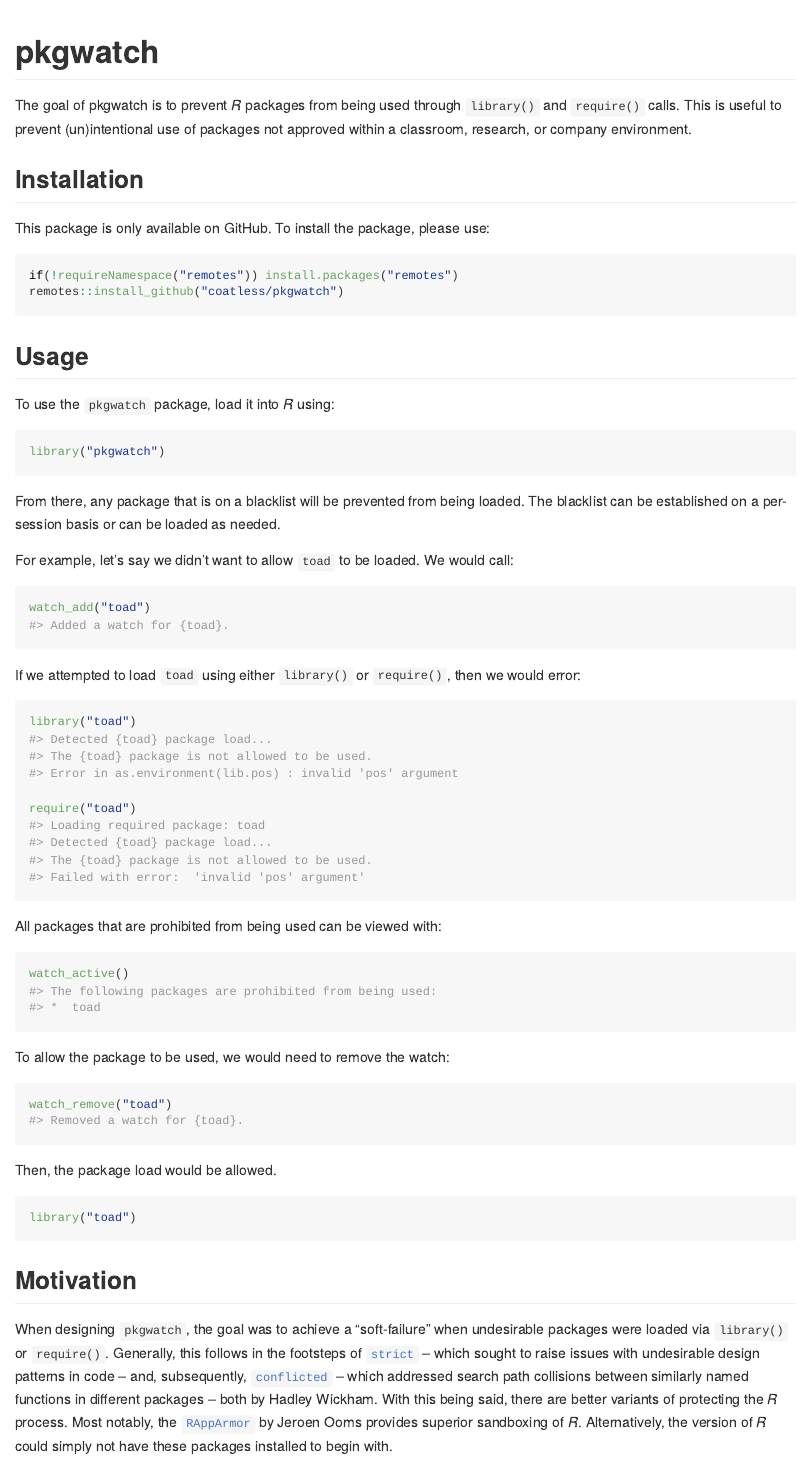
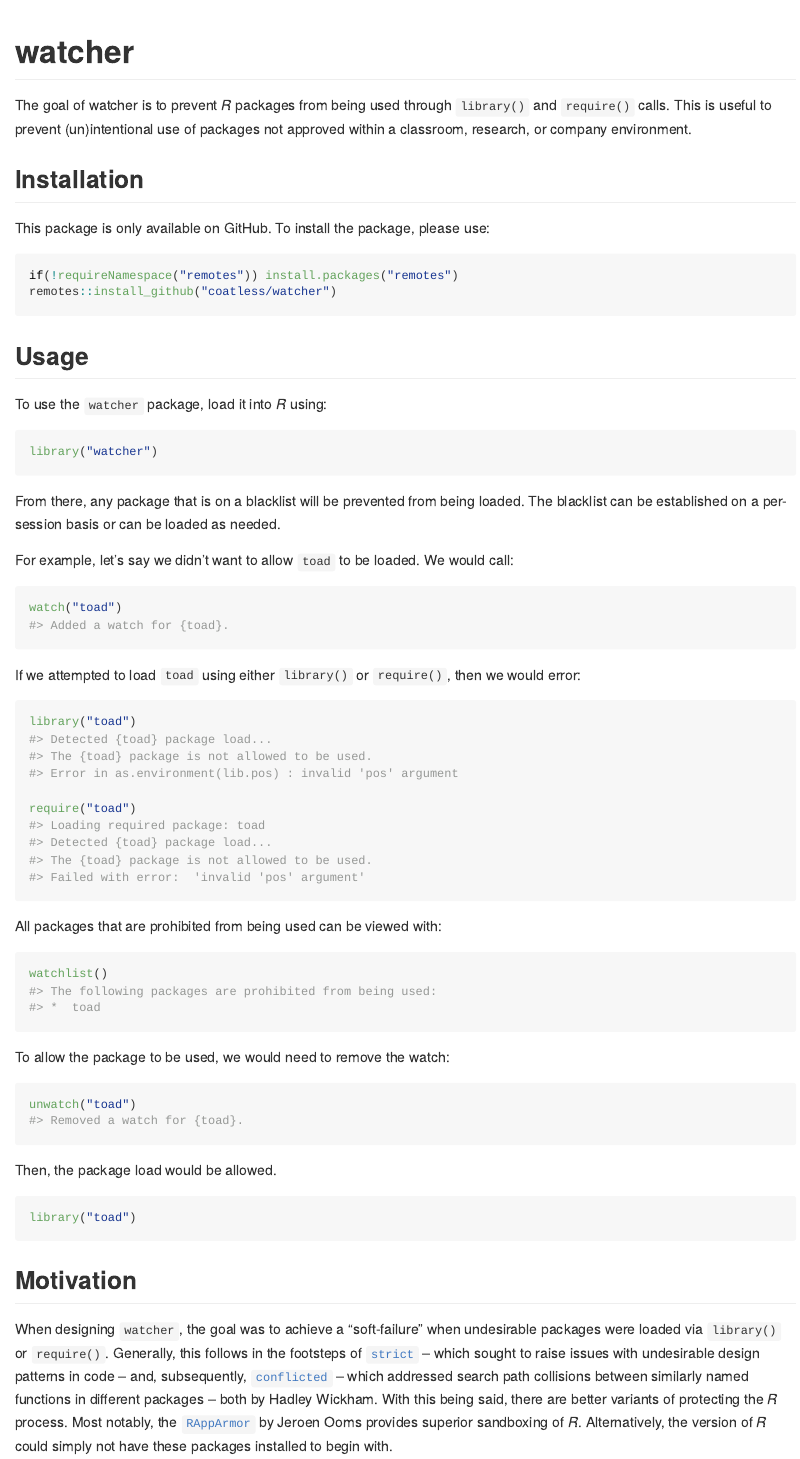
Before and after one commit to coatless-rpkg/watcher, an R Markdown document (README.Rmd): the page in a window 1100 px wide, from its top. Rendered offline with R 4.5, knitr and Pandoc, with nearby package versions; badge pictures from the web are left out.

Commit message:
rename pkg.

````diff
--- a/README.Rmd
+++ b/README.Rmd
@@ -13,25 +13,25 @@ knitr::opts_chunk$set(
 )
 ```
 
-# pkgwatch
+# watcher
 
 <!-- badges: start -->
-[![Travis build status](https://travis-ci.com/coatless/pkgwatch.svg?branch=master)](https://travis-ci.com/coatless/pkgwatch)
-[![CRAN status](https://www.r-pkg.org/badges/version/pkgwatch)](https://CRAN.R-project.org/package=pkgwatch)
-[![Codecov test coverage](https://codecov.io/gh/coatless/pkgwatch/branch/master/graph/badge.svg)](https://codecov.io/gh/coatless/pkgwatch?branch=master)
+[![Travis build status](https://travis-ci.com/coatless/watcher.svg?branch=master)](https://travis-ci.com/coatless/watcher)
+[![CRAN status](https://www.r-pkg.org/badges/version/watcher)](https://CRAN.R-project.org/package=watcher)
+[![Codecov test coverage](https://codecov.io/gh/coatless/watcher/branch/master/graph/badge.svg)](https://codecov.io/gh/coatless/watcher?branch=master)
 <!-- badges: end -->
 
-The goal of pkgwatch is to prevent _R_ packages from being used through
+The goal of watcher is to prevent _R_ packages from being used through
 `library()` and `require()` calls. This is useful to prevent (un)intentional
 use of packages not approved within a classroom, research, or company environment.
 
 ## Installation
 
 <!--
-You can install the released version of pkgwatch from [CRAN](https://CRAN.R-project.org) with:
+You can install the released version of watcher from [CRAN](https://CRAN.R-project.org) with:
 
 ``` r
-install.packages("pkgwatch")
+install.packages("watcher")
 ```
 
 Or, you can be on the cutting-edge development version on GitHub using: -->
@@ -41,15 +41,15 @@ please use:
 
 ```{r gh-installation, eval = FALSE}
 if(!requireNamespace("remotes")) install.packages("remotes")
-remotes::install_github("coatless/pkgwatch")
+remotes::install_github("coatless/watcher")
 ```
 
 ## Usage
 
-To use the `pkgwatch` package, load it into _R_ using:
+To use the `watcher` package, load it into _R_ using:
 
 ```{r example}
-library("pkgwatch")
+library("watcher")
 ```
 
 From there, any package that is on a blacklist will be prevented from
@@ -60,7 +60,7 @@ For example, let's say we didn't want to allow `toad` to be loaded. We would
 call:
 
 ```{r add-pkg}
-watch_add("toad")
+watch("toad")
 ```
 
 If we attempted to load `toad` using either `library()` or `require()`, then
@@ -82,13 +82,13 @@ require("toad")
 All packages that are prohibited from being used can be viewed with:
 
 ```{r list-watches}
-watch_active()
+watchlist()
 ```
 
 To allow the package to be used, we would need to remove the watch:
 
 ```{r remove-watch}
-watch_remove("toad")
+unwatch("toad")
 ```
 
 Then, the package load would be allowed.
@@ -99,7 +99,7 @@ library("toad")
 
 ## Motivation
 
-When designing `pkgwatch`, the goal was to achieve a "soft-failure" when
+When designing `watcher`, the goal was to achieve a "soft-failure" when
 undesirable packages were loaded via `library()` or `require()`.
 Generally, this follows in the footsteps of
 [`strict`](https://github.com/hadley/strict)
````
Also changed, not shown: R/watchers.R (+10 -7 lines), 5 other files.
